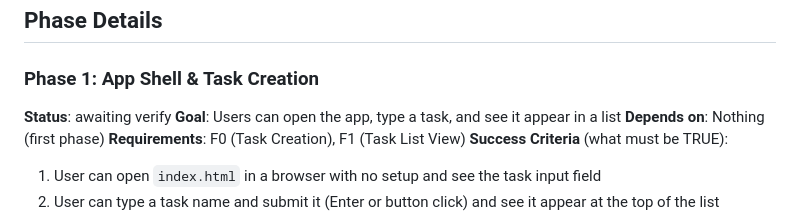
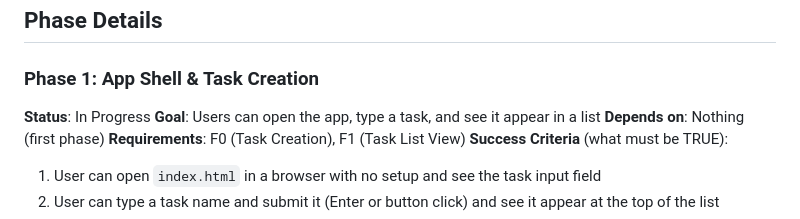
Before and after one commit to dhruvi5319/app5, a Markdown page: .planning/ROADMAP.md, the part around the change. GitHub-like rendering.

Commit message:
docs: update planning artifacts [pivota-auto]

```diff
--- a/.planning/ROADMAP.md
+++ b/.planning/ROADMAP.md
@@ -18,7 +18,7 @@ Decimal phases appear between their surrounding integers in numeric order.
 ## Phase Details
 
 ### Phase 1: App Shell & Task Creation
-**Status**: awaiting verify
+**Status**: In Progress
 **Goal**: Users can open the app, type a task, and see it appear in a list
 **Depends on**: Nothing (first phase)
 **Requirements**: F0 (Task Creation), F1 (Task List View)
```
